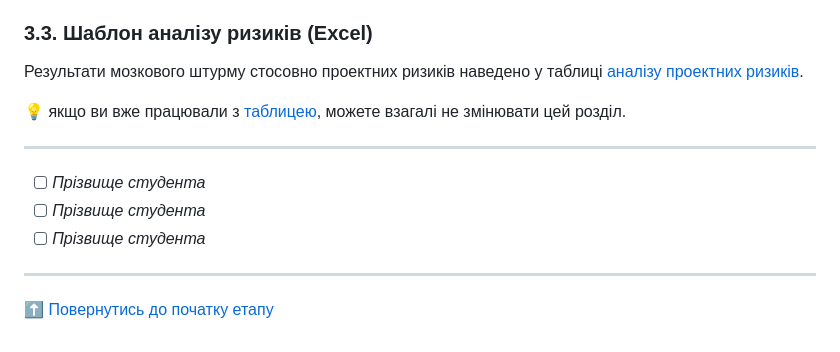
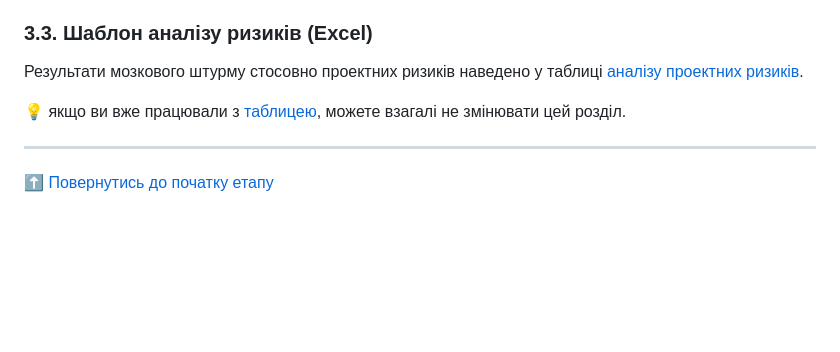
Before and after one commit to TeslenkoPavlo/SE-practice, a Markdown page: docs/1.Envisioning/Оцінка ризиків.md, the part around the change printed below. Rendered like a GitHub page; blank space fills up the shorter version.

```diff
--- a/docs/1.Envisioning/Оцінка ризиків.md
+++ b/docs/1.Envisioning/Оцінка ризиків.md
@@ -165,10 +165,4 @@
 :bulb: якщо ви вже працювали з [таблицею](/docs/1.Envisioning/other/%D0%90%D0%BD%D0%B0%D0%BB%D1%96%D0%B7%20%D0%BF%D1%80%D0%BE%D0%B5%D0%BA%D1%82%D0%BD%D0%B8%D1%85%20%D1%80%D0%B8%D0%B7%D0%B8%D0%BA%D1%96%D0%B2.xlsx), можете взагалі не змінювати цей розділ.
 
 ---
-
-- [ ] *Прізвище студента*
-- [ ] *Прізвище студента*
-- [ ] *Прізвище студента*
-
----
 [:arrow_up: Повернутись до початку етапу](/docs/1.Envisioning/README.md)
```
Also changed, not shown: other parts of docs/1.Envisioning/Оцінка ризиків.md (+1 -1 lines).
